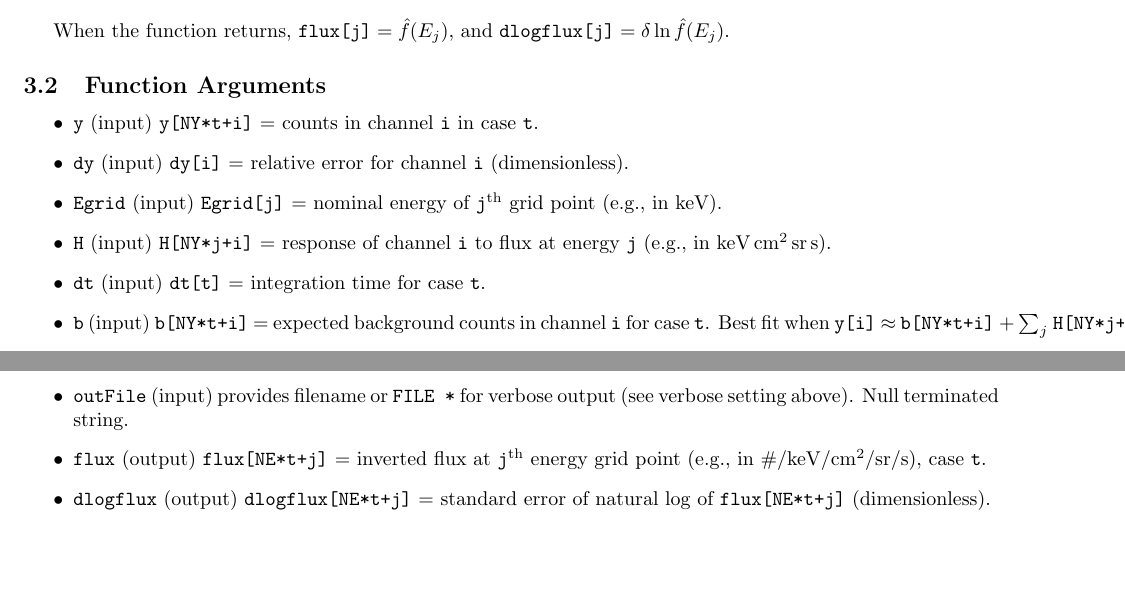
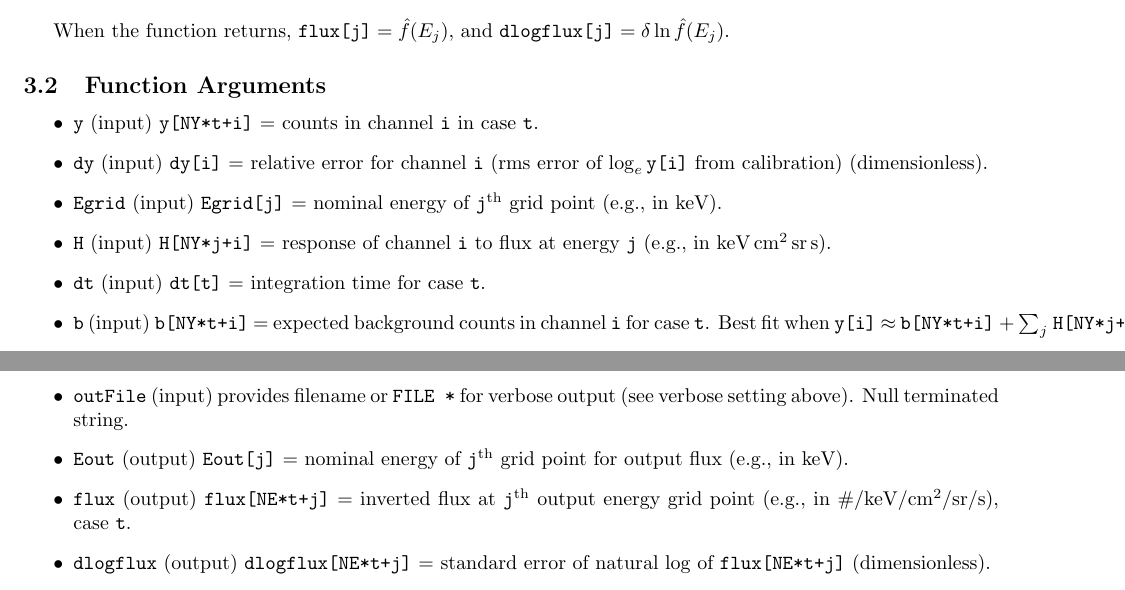
Before and after one commit to PRBEM/IRBEM-extras, a LaTeX document (invlib/doc/invlib.tex): two parts of pages 6 and 7 of 15, joined at a grey line, cut so that both start at the same text, the shorter picture padded with empty space. Compiled offline with pdfLaTeX.

Commit message:
sync
git-svn-id: svn://svn.code.sf.net/p/irbem/code/extras@35 80555d2d-b7e3-4ae1-aded-73e86dfc2014

```diff
--- a/invlib/doc/invlib.tex
+++ b/invlib/doc/invlib.tex
@@ -402,7 +402,7 @@ When the function returns, $\verb|flux[j]| = \hat{f}(E_j)$, and $\verb|dlogflux[
 
 \begin{itemize}
 \item \verb|y| (input) \verb|y[NY*t+i]| $=$ counts in channel \verb|i| in case \verb|t|.
-\item \verb|dy| (input) \verb|dy[i]| $=$ relative error for channel \verb|i| (dimensionless).
+\item \verb|dy| (input) \verb|dy[i]| $=$ relative error for channel \verb|i| (rms error of $\log_e\verb|y[i]|$ from calibration)  (dimensionless).
 \item \verb|Egrid| (input) \verb|Egrid[j]| $=$ nominal energy of \verb|j|$^{\rm th}$ grid point (e.g., in keV).
 \item \verb|H| (input) \verb|H[NY*j+i]| $=$ response of channel \verb|i| to flux at energy \verb|j| (e.g., in keV\,cm$^2$\,sr\,s).
 \item \verb|dt| (input) \verb|dt[t]| $=$ integration time for case \verb|t|.
@@ -436,7 +436,8 @@ When the function returns, $\verb|flux[j]| = \hat{f}(E_j)$, and $\verb|dlogflux[
 \subitem \verb|real_params[1]| = $E_{\rm break}$ used by PLE.
 \subitem \verb|real_params[2]| = $E_0$ used by PLE.
 \item \verb|outFile| (input) provides filename or \verb|FILE *| for verbose output (see verbose setting above). Null terminated string.
-\item \verb|flux| (output) \verb|flux[NE*t+j]| $=$ inverted flux at \verb|j|$^{\rm th}$ energy grid point (e.g., in \#/keV/cm$^2$/sr/s), case \verb|t|.
+\item \verb|Eout| (output) \verb|Eout[j]| $=$ nominal energy of \verb|j|$^{\rm th}$ grid point for output flux (e.g., in keV).
+\item \verb|flux| (output) \verb|flux[NE*t+j]| $=$ inverted flux at \verb|j|$^{\rm th}$ output energy grid point (e.g., in \#/keV/cm$^2$/sr/s), case \verb|t|.
 \item \verb|dlogflux| (output) \verb|dlogflux[NE*t+j]| $=$ standard error of natural log of \verb|flux[NE*t+j]| (dimensionless).
 \item \verb|lambda| (output) \verb|lambda[NY*t+i]| $=$ estimated counts from combined fit for \verb|y[NY*t+i]| (ignored if \verb|NULL|).
 \item \verb|support_data| (output) support data (ignored if \verb|NULL|)
```
Also changed, not shown: invlib/doc/invlib.pdf.
